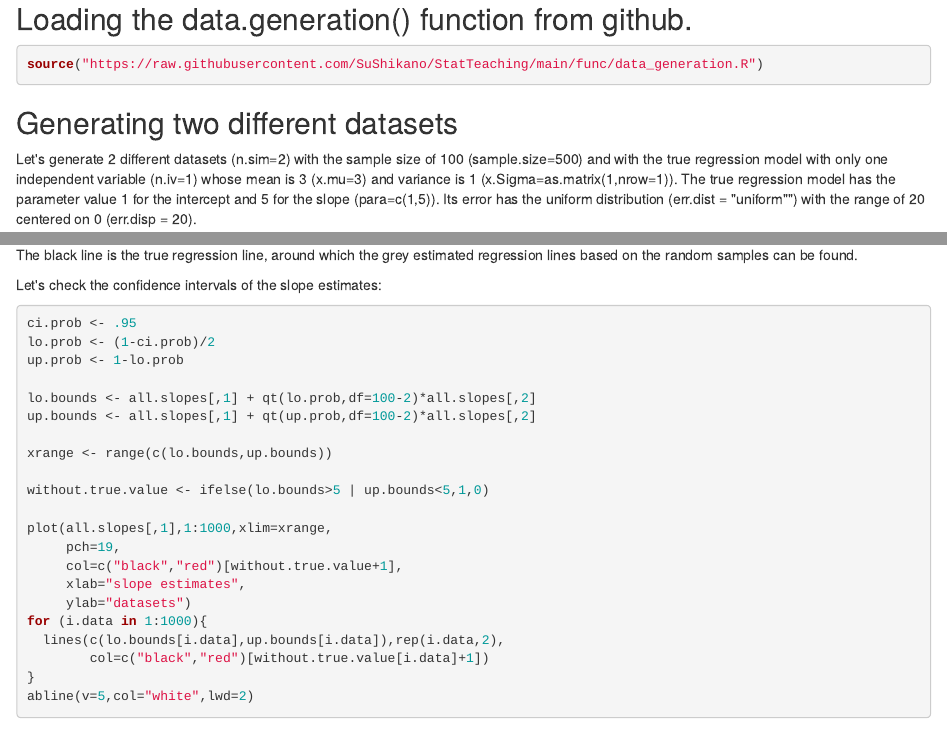
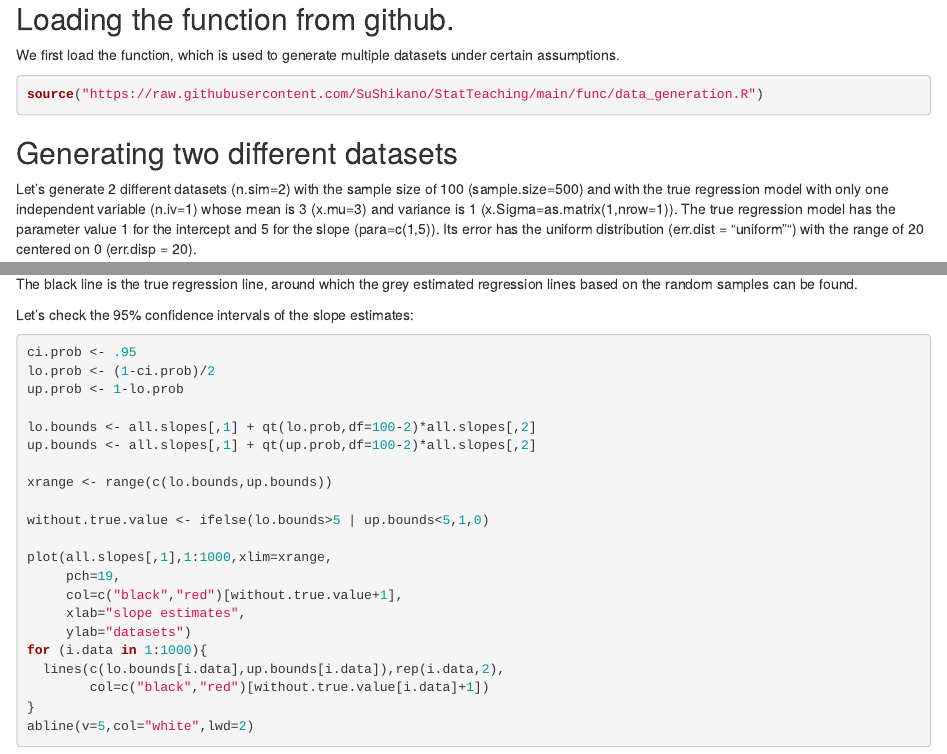
Before and after one commit to SuShikano/StatTeaching, an R Markdown document (rmd/Using_data_generation_function.Rmd): the page in a window 1100 px wide, from 140 px down, and a second part further down, joined at a grey line. The pictures show the output file rmd/Using_data_generation_function.html that the author committed with the source, opened offline.

Commit message:
Some small updates.

````diff
--- a/rmd/Using_data_generation_function.Rmd
+++ b/rmd/Using_data_generation_function.Rmd
@@ -9,8 +9,9 @@ output: html_document
 knitr::opts_chunk$set(echo = TRUE)
 ```
 
-## Loading the data.generation() function from github.
+## Loading the function from github.
 
+We first load the function, which is used to generate multiple datasets under certain assumptions.
 
 ```{r}
 source("https://raw.githubusercontent.com/SuShikano/StatTeaching/main/func/data_generation.R")
@@ -183,7 +184,7 @@ legend("topleft",
 
 The black line is the true regression line, around which the grey estimated regression lines based on the random samples can be found.
 
-Let's check the confidence intervals of the slope estimates:
+Let's check the 95% confidence intervals of the slope estimates:
 
 ```{r fig.height = 6, fig.width = 4, fig.align = "center"}
 ci.prob <- .95
````
Also changed, not shown: rmd/Using_data_generation_function.html, rmd/Using_data_generation_function.Rmd (2 more changed lines).
